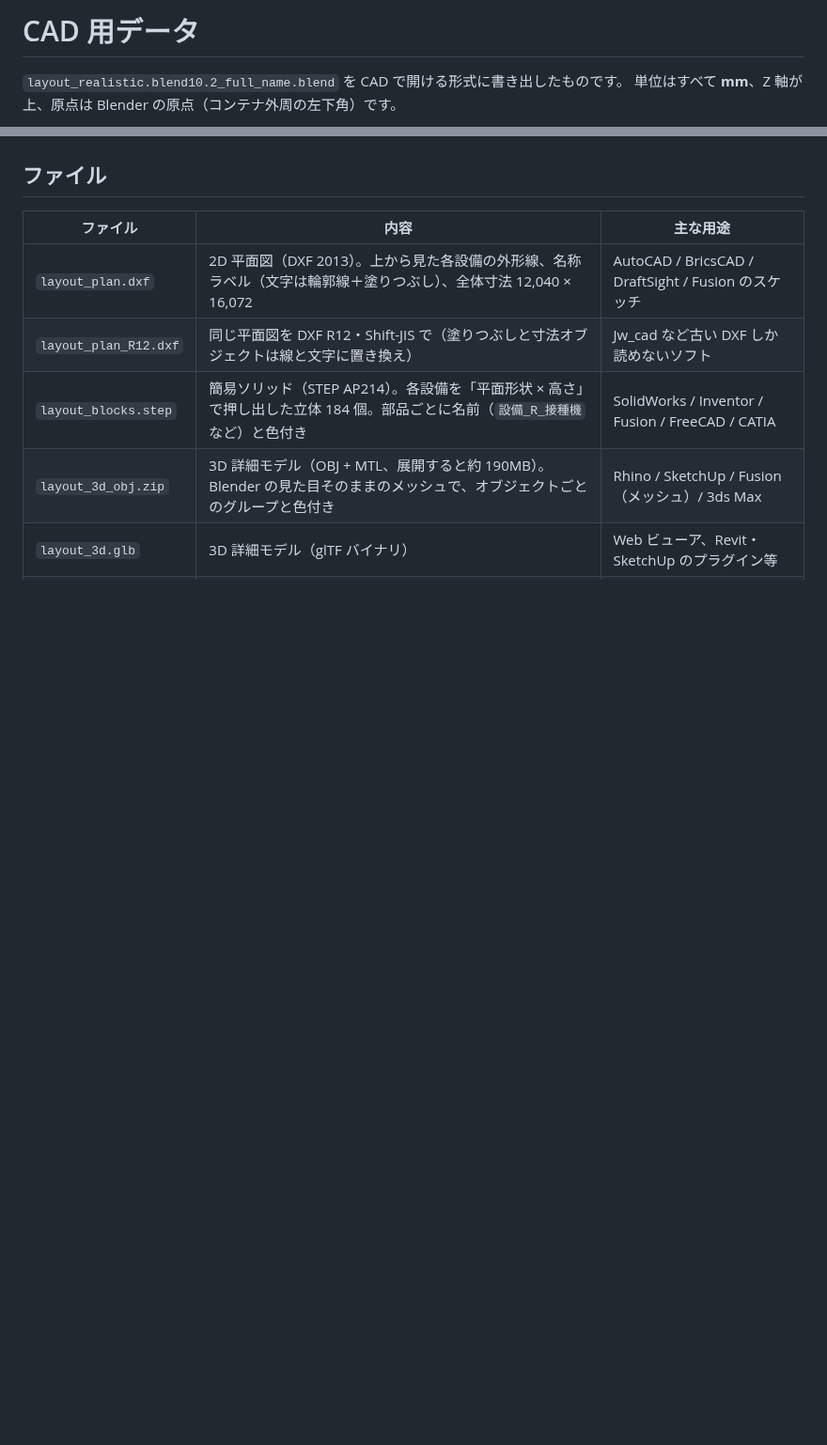
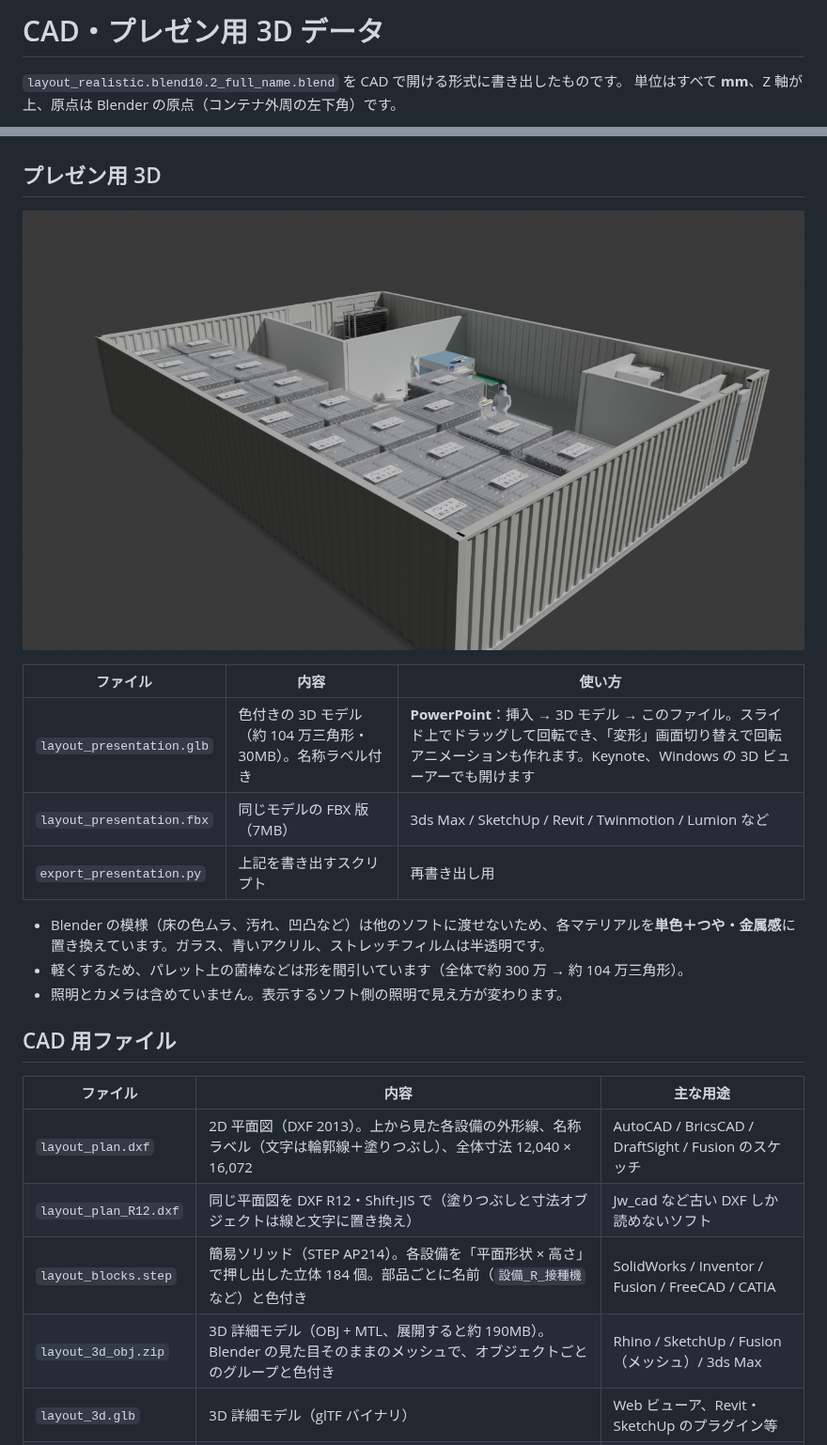
Before and after one commit to tnishida-ai/-, a Markdown page: cad/README.md, 2 parts joined by grey strips. Shown at 94% size. GitHub-like rendering; pictures changed too: cad/layout_presentation_preview.png (added); blank space fills up the shorter version.

Commit message:
プレゼン用3Dモデルを追加 (GLB/FBX、単色マテリアル化・軽量化)
Co-Authored-By: Claude Opus 5.5 <noreply@anthropic.com>
Claude-Session: https://claude.ai/code/session_011JgcUSKkTorrd6HdCcwBWC

```diff
--- a/cad/README.md
+++ b/cad/README.md
@@ -1,11 +1,25 @@
-# CAD 用データ
+# CAD・プレゼン用 3D データ
 
 `layout_realistic.blend10.2_full_name.blend` を CAD で開ける形式に書き出したものです。
 単位はすべて **mm**、Z 軸が上、原点は Blender の原点（コンテナ外周の左下角）です。
 
 ![平面図プレビュー](layout_plan_preview.png)
 
-## ファイル
+## プレゼン用 3D
+
+![プレゼン用 3D プレビュー](layout_presentation_preview.png)
+
+| ファイル | 内容 | 使い方 |
+|---|---|---|
+| `layout_presentation.glb` | 色付きの 3D モデル（約 104 万三角形・30MB）。名称ラベル付き | **PowerPoint**：挿入 → 3D モデル → このファイル。スライド上でドラッグして回転でき、「変形」画面切り替えで回転アニメーションも作れます。Keynote、Windows の 3D ビューアーでも開けます |
+| `layout_presentation.fbx` | 同じモデルの FBX 版（7MB） | 3ds Max / SketchUp / Revit / Twinmotion / Lumion など |
+| `export_presentation.py` | 上記を書き出すスクリプト | 再書き出し用 |
+
+- Blender の模様（床の色ムラ、汚れ、凹凸など）は他のソフトに渡せないため、各マテリアルを**単色＋つや・金属感**に置き換えています。ガラス、青いアクリル、ストレッチフィルムは半透明です。
+- 軽くするため、パレット上の菌棒などは形を間引いています（全体で約 300 万 → 約 104 万三角形）。
+- 照明とカメラは含めていません。表示するソフト側の照明で見え方が変わります。
+
+## CAD 用ファイル
 
 | ファイル | 内容 | 主な用途 |
 |---|---|---|
```
Also changed, not shown: 3 other files.
